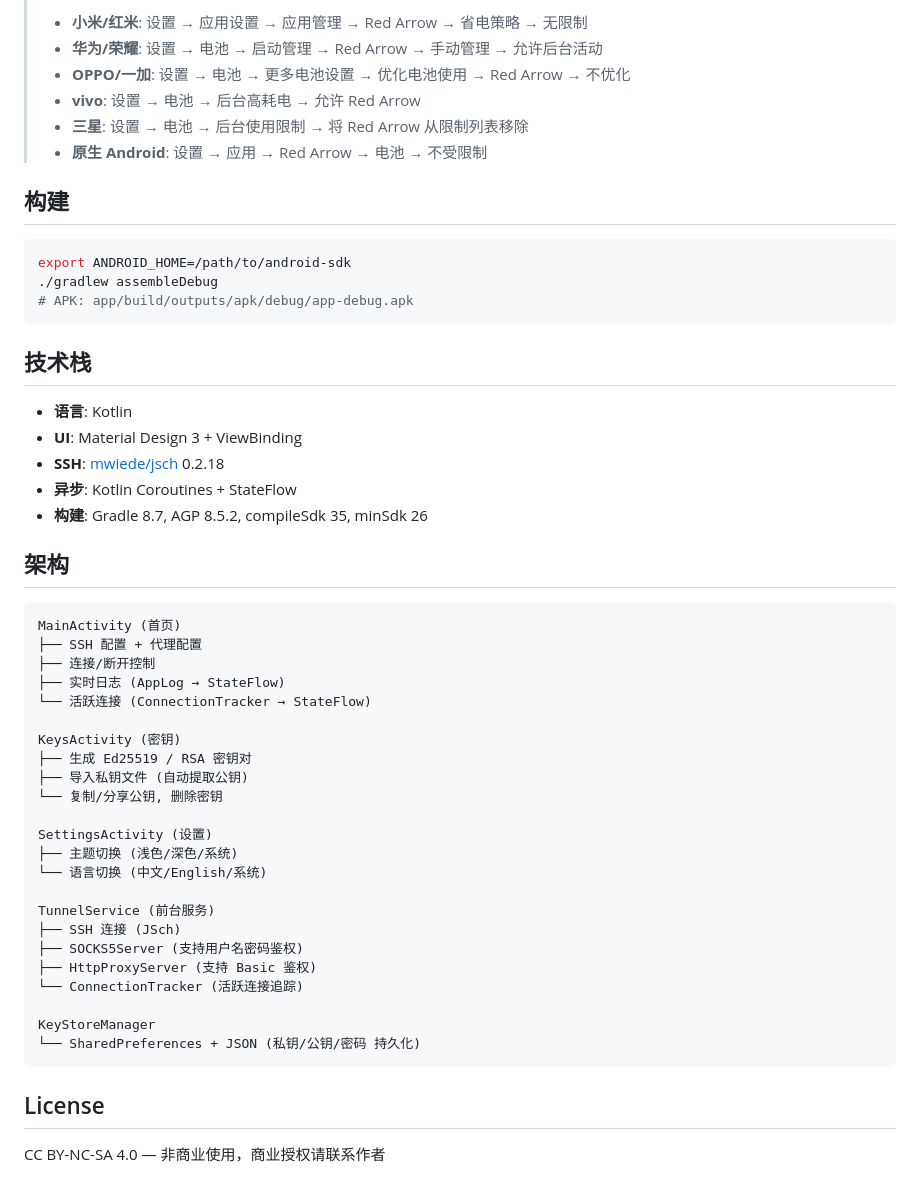
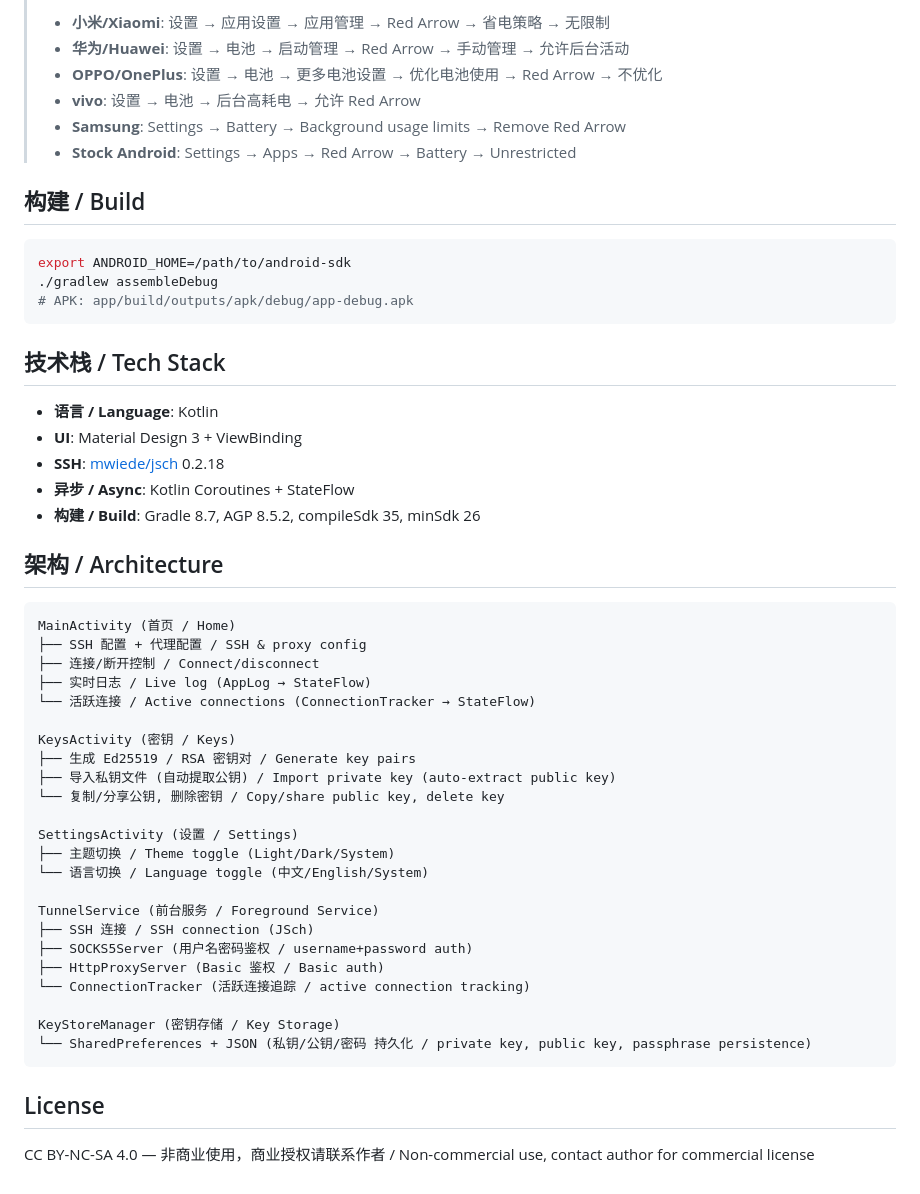
Before and after one commit to JoursBleu/red-arrow, a Markdown page: README.md, the part around one of its changes. GitHub-like rendering.

````diff
--- a/README.md
+++ b/README.md
@@ -85,12 +70,12 @@ HTTP    0.0.0.0:8080
 >
-> - **小米/红米**: 设置 → 应用设置 → 应用管理 → Red Arrow → 省电策略 → 无限制
-> - **华为/荣耀**: 设置 → 电池 → 启动管理 → Red Arrow → 手动管理 → 允许后台活动
-> - **OPPO/一加**: 设置 → 电池 → 更多电池设置 → 优化电池使用 → Red Arrow → 不优化
+> - **小米/Xiaomi**: 设置 → 应用设置 → 应用管理 → Red Arrow → 省电策略 → 无限制
+> - **华为/Huawei**: 设置 → 电池 → 启动管理 → Red Arrow → 手动管理 → 允许后台活动
+> - **OPPO/OnePlus**: 设置 → 电池 → 更多电池设置 → 优化电池使用 → Red Arrow → 不优化
 > - **vivo**: 设置 → 电池 → 后台高耗电 → 允许 Red Arrow
-> - **三星**: 设置 → 电池 → 后台使用限制 → 将 Red Arrow 从限制列表移除
-> - **原生 Android**: 设置 → 应用 → Red Arrow → 电池 → 不受限制
+> - **Samsung**: Settings → Battery → Background usage limits → Remove Red Arrow
+> - **Stock Android**: Settings → Apps → Red Arrow → Battery → Unrestricted
 
-## 构建
+## 构建 / Build
 
 ```bash
 export ANDROID_HOME=/path/to/android-sdk
@@ -98,42 +83,42 @@ export ANDROID_HOME=/path/to/android-sdk
 # APK: app/build/outputs/apk/debug/app-debug.apk
 ```
 
-## 技术栈
+## 技术栈 / Tech Stack
 
-- **语言**: Kotlin
+- **语言 / Language**: Kotlin
 - **UI**: Material Design 3 + ViewBinding
 - **SSH**: [mwiede/jsch](https://github.com/mwiede/jsch) 0.2.18
-- **异步**: Kotlin Coroutines + StateFlow
-- **构建**: Gradle 8.7, AGP 8.5.2, compileSdk 35, minSdk 26
+- **异步 / Async**: Kotlin Coroutines + StateFlow
+- **构建 / Build**: Gradle 8.7, AGP 8.5.2, compileSdk 35, minSdk 26
 
-## 架构
+## 架构 / Architecture
 
 ```
-MainActivity (首页)
-├── SSH 配置 + 代理配置
-├── 连接/断开控制
-├── 实时日志 (AppLog → StateFlow)
-└── 活跃连接 (ConnectionTracker → StateFlow)
+MainActivity (首页 / Home)
+├── SSH 配置 + 代理配置 / SSH & proxy config
+├── 连接/断开控制 / Connect/disconnect
+├── 实时日志 / Live log (AppLog → StateFlow)
+└── 活跃连接 / Active connections (ConnectionTracker → StateFlow)
 
-KeysActivity (密钥)
-├── 生成 Ed25519 / RSA 密钥对
-├── 导入私钥文件 (自动提取公钥)
-└── 复制/分享公钥, 删除密钥
+KeysActivity (密钥 / Keys)
+├── 生成 Ed25519 / RSA 密钥对 / Generate key pairs
+├── 导入私钥文件 (自动提取公钥) / Import private key (auto-extract public key)
+└── 复制/分享公钥, 删除密钥 / Copy/share public key, delete key
 
-SettingsActivity (设置)
-├── 主题切换 (浅色/深色/系统)
-└── 语言切换 (中文/English/系统)
+SettingsActivity (设置 / Settings)
+├── 主题切换 / Theme toggle (Light/Dark/System)
+└── 语言切换 / Language toggle (中文/English/System)
 
-TunnelService (前台服务)
-├── SSH 连接 (JSch)
-├── SOCKS5Server (支持用户名密码鉴权)
-├── HttpProxyServer (支持 Basic 鉴权)
-└── ConnectionTracker (活跃连接追踪)
+TunnelService (前台服务 / Foreground Service)
+├── SSH 连接 / SSH connection (JSch)
+├── SOCKS5Server (用户名密码鉴权 / username+password auth)
+├── HttpProxyServer (Basic 鉴权 / Basic auth)
+└── ConnectionTracker (活跃连接追踪 / active connection tracking)
 
-KeyStoreManager
-└── SharedPreferences + JSON (私钥/公钥/密码 持久化)
+KeyStoreManager (密钥存储 / Key Storage)
+└── SharedPreferences + JSON (私钥/公钥/密码 持久化 / private key, public key, passphrase persistence)
 ```
 
 ## License
 
-CC BY-NC-SA 4.0 — 非商业使用，商业授权请联系作者
+CC BY-NC-SA 4.0 — 非商业使用，商业授权请联系作者 / Non-commercial use, contact author for commercial license
````
Also changed, not shown: other parts of README.md (+40 -55 lines).
